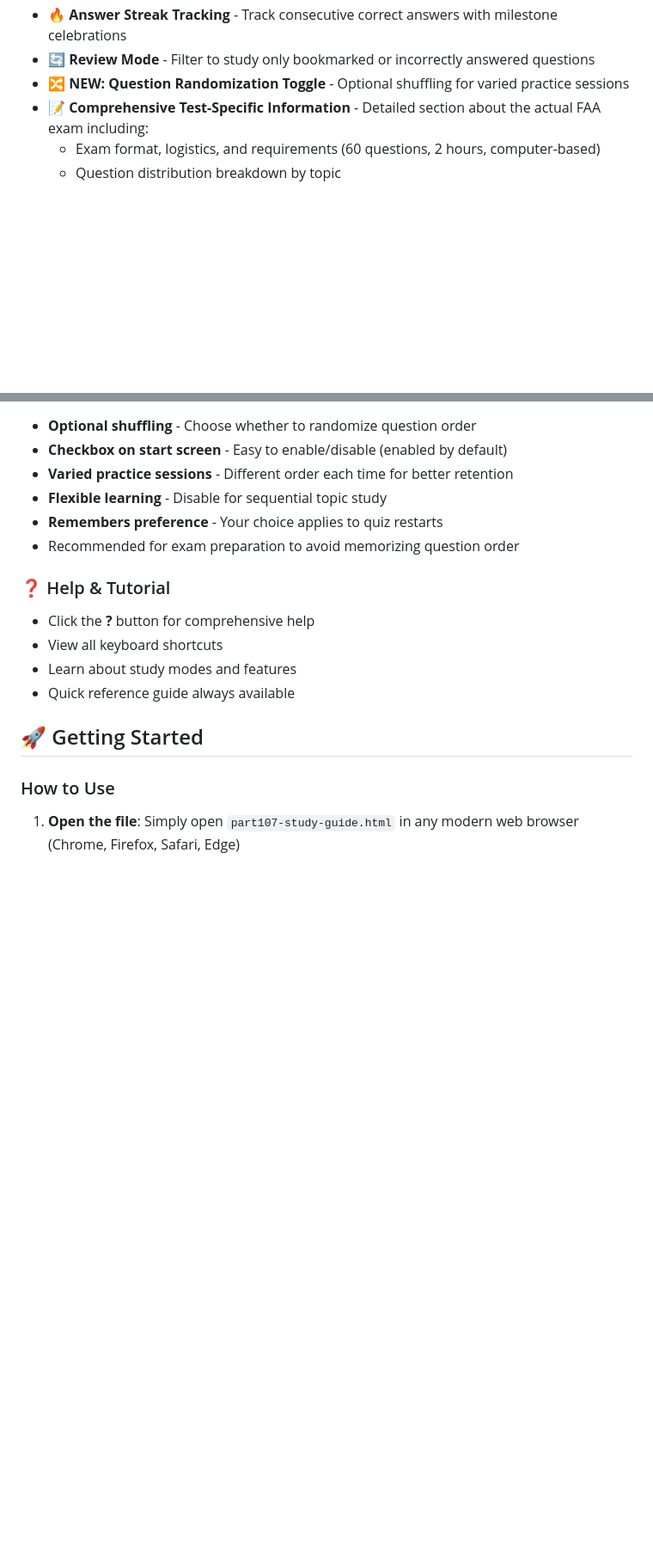
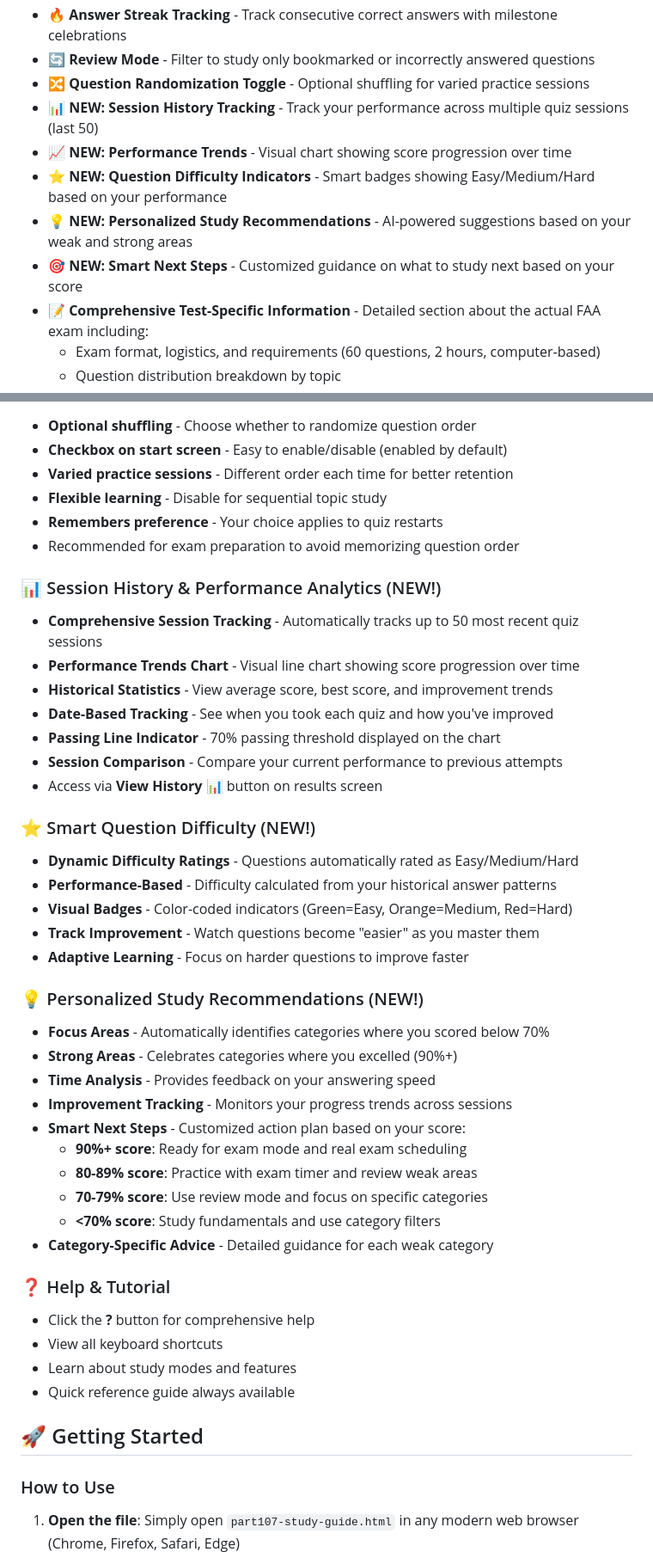
Before and after one commit to S3OPS/107, a Markdown page: README.md, 2 parts joined by grey strips. Shown at 86% size. GitHub-like rendering; blank space fills up the shorter version.

Commit message:
Update README with new analytics and study recommendation features
Co-authored-by: S3OPS <256816913+S3OPS@users.noreply.github.com>

```diff
--- a/README.md
+++ b/README.md
@@ -28,7 +28,12 @@ This study guide provides a game-formatted multiple choice question test coverin
 - **🔒 Robust Error Handling** - Safe localStorage operations with automatic error recovery
 - **🔥 Answer Streak Tracking** - Track consecutive correct answers with milestone celebrations
 - **🔄 Review Mode** - Filter to study only bookmarked or incorrectly answered questions
-- **🔀 NEW: Question Randomization Toggle** - Optional shuffling for varied practice sessions
+- **🔀 Question Randomization Toggle** - Optional shuffling for varied practice sessions
+- **📊 NEW: Session History Tracking** - Track your performance across multiple quiz sessions (last 50)
+- **📈 NEW: Performance Trends** - Visual chart showing score progression over time
+- **⭐ NEW: Question Difficulty Indicators** - Smart badges showing Easy/Medium/Hard based on your performance
+- **💡 NEW: Personalized Study Recommendations** - AI-powered suggestions based on your weak and strong areas
+- **🎯 NEW: Smart Next Steps** - Customized guidance on what to study next based on your score
 - **📝 Comprehensive Test-Specific Information** - Detailed section about the actual FAA exam including:
   - Exam format, logistics, and requirements (60 questions, 2 hours, computer-based)
   - Question distribution breakdown by topic
@@ -232,6 +237,34 @@ This section is displayed on the start screen before you begin studying, so you
 - **Remembers preference** - Your choice applies to quiz restarts
 - Recommended for exam preparation to avoid memorizing question order
 
+### 📊 Session History & Performance Analytics (NEW!)
+- **Comprehensive Session Tracking** - Automatically tracks up to 50 most recent quiz sessions
+- **Performance Trends Chart** - Visual line chart showing score progression over time
+- **Historical Statistics** - View average score, best score, and improvement trends
+- **Date-Based Tracking** - See when you took each quiz and how you've improved
+- **Passing Line Indicator** - 70% passing threshold displayed on the chart
+- **Session Comparison** - Compare your current performance to previous attempts
+- Access via **View History 📊** button on results screen
+
+### ⭐ Smart Question Difficulty (NEW!)
+- **Dynamic Difficulty Ratings** - Questions automatically rated as Easy/Medium/Hard
+- **Performance-Based** - Difficulty calculated from your historical answer patterns
+- **Visual Badges** - Color-coded indicators (Green=Easy, Orange=Medium, Red=Hard)
+- **Track Improvement** - Watch questions become "easier" as you master them
+- **Adaptive Learning** - Focus on harder questions to improve faster
+
+### 💡 Personalized Study Recommendations (NEW!)
+- **Focus Areas** - Automatically identifies categories where you scored below 70%
+- **Strong Areas** - Celebrates categories where you excelled (90%+)
+- **Time Analysis** - Provides feedback on your answering speed
+- **Improvement Tracking** - Monitors your progress trends across sessions
+- **Smart Next Steps** - Customized action plan based on your score:
+  - **90%+ score**: Ready for exam mode and real exam scheduling
+  - **80-89% score**: Practice with exam timer and review weak areas
+  - **70-79% score**: Use review mode and focus on specific categories
+  - **<70% score**: Study fundamentals and use category filters
+- **Category-Specific Advice** - Detailed guidance for each weak category
+
 ### ❓ Help & Tutorial
 - Click the **?** button for comprehensive help
 - View all keyboard shortcuts
```
Also changed, not shown: other parts of README.md (+4 -0 lines).
